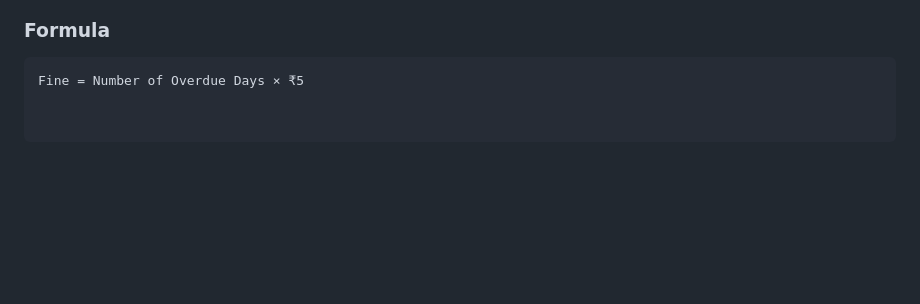
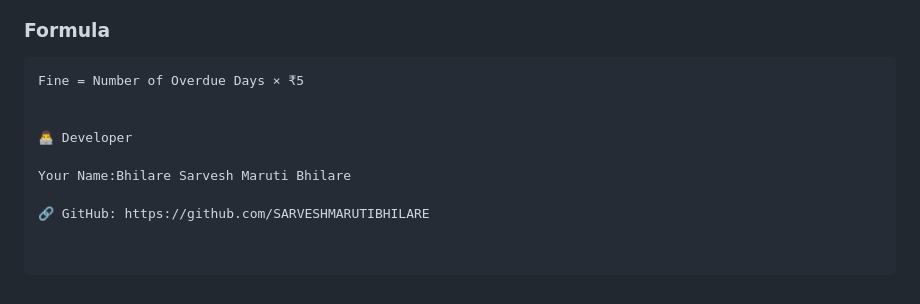
Before and after one commit to SARVESHMARUTIBHILARE/library-management-System, a Markdown page: README.md, the part around the change. GitHub-like rendering; blank space fills up the shorter version.

````diff
--- a/README.md
+++ b/README.md
@@ -175,3 +175,10 @@ The system calculates overdue fines based on the number of overdue days.
 
 ```text
 Fine = Number of Overdue Days × ₹5
+
+
+👨‍💻 Developer
+
+Your Name:Bhilare Sarvesh Maruti Bhilare
+
+🔗 GitHub: https://github.com/SARVESHMARUTIBHILARE
````
